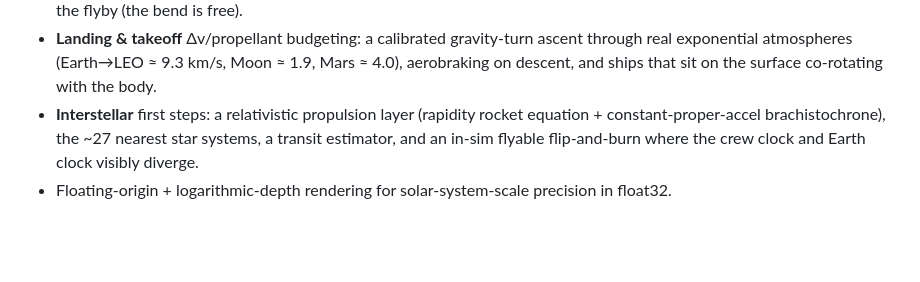
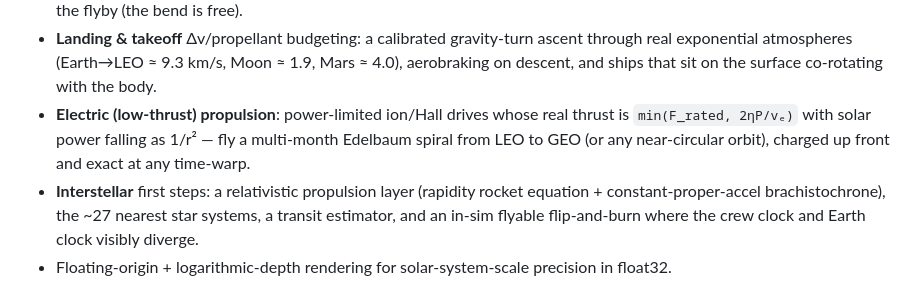
Before and after one commit to Wickemu/light-lag, a Markdown page: README.md, the part around the change. GitHub-like rendering; blank space fills up the shorter version.

Commit message:
Docs: mark power-limited electric thrust done (README + ROADMAP)
Co-Authored-By: Claude Opus 4.8 <noreply@anthropic.com>
Claude-Session: https://claude.ai/code/session_01VtaUigkQ2GQjwq9TfsuMbx

```diff
--- a/README.md
+++ b/README.md
@@ -40,6 +40,9 @@ that no amount of engineering can wish away.
 - **Landing & takeoff** Δv/propellant budgeting: a calibrated gravity-turn ascent through real
   exponential atmospheres (Earth→LEO ≈ 9.3 km/s, Moon ≈ 1.9, Mars ≈ 4.0), aerobraking on descent,
   and ships that sit on the surface co-rotating with the body.
+- **Electric (low-thrust) propulsion**: power-limited ion/Hall drives whose real thrust is
+  `min(F_rated, 2ηP/vₑ)` with solar power falling as 1/r² — fly a multi-month Edelbaum spiral
+  from LEO to GEO (or any near-circular orbit), charged up front and exact at any time-warp.
 - **Interstellar** first steps: a relativistic propulsion layer (rapidity rocket equation +
   constant-proper-accel brachistochrone), the ~27 nearest star systems, a transit estimator, and
   an in-sim flyable flip-and-burn where the crew clock and Earth clock visibly diverge.
```
Also changed, not shown: ROADMAP.md (+10 -3 lines).
